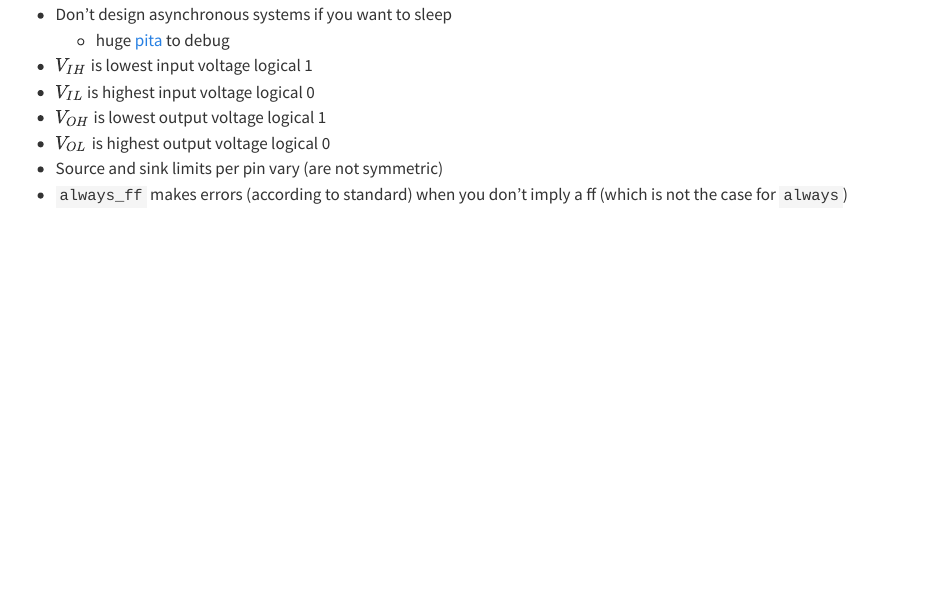
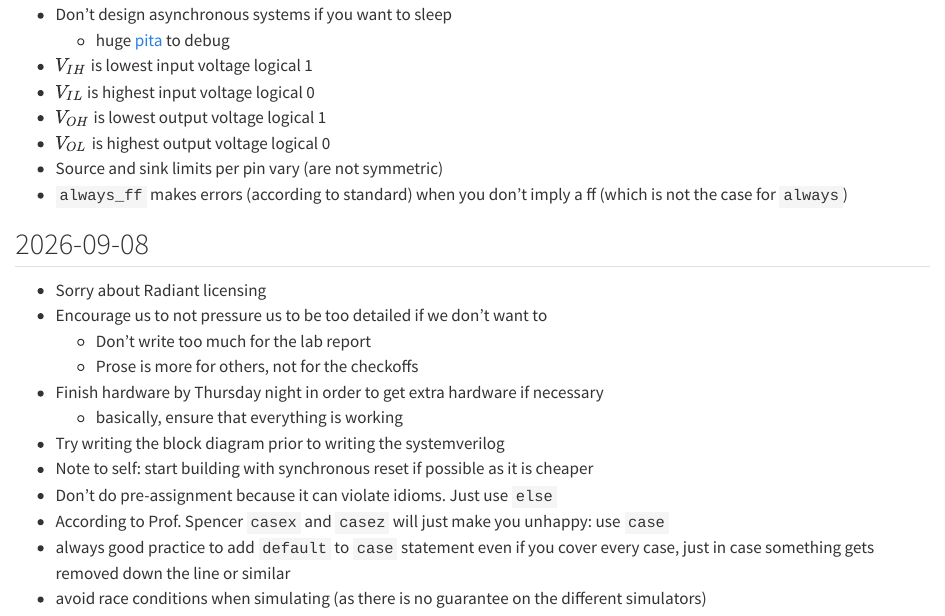
Before and after one commit to whyitsrai/engr155, a Quarto document (portfolio/Notes.qmd): the page in a window 1100 px wide, from 520 px down. Rendered offline with R 4.5, knitr and Pandoc in place of Quarto, with nearby package versions.

Commit message:
Class notes 2026-09-08

```diff
--- a/portfolio/Notes.qmd
+++ b/portfolio/Notes.qmd
@@ -30,3 +30,18 @@ $$ \frac{V_\text{dd} - V_\text{on}}{R_s} + R_d $$
 - $V_{OL}$ is highest output voltage logical 0
 - Source and sink limits per pin vary (are not symmetric)
 - `always_ff` makes errors (according to standard) when you don't imply a ff (which is not the case for `always`)
+
+## 2026-09-08
+- Sorry about Radiant licensing
+- Encourage us to not pressure us to be too detailed if we don't want to
+    - Don't write too much for the lab report
+    - Prose is more for others, not for the checkoffs
+- Finish hardware by Thursday night in order to get extra hardware if necessary
+    - basically, ensure that everything is working
+- Try writing the block diagram prior to writing the systemverilog
+- Note to self: start building with synchronous reset if possible as it is cheaper
+- Don't do pre-assignment because it can violate idioms. Just use `else`
+- According to Prof. Spencer `casex` and `casez` will just make you unhappy: use `case`
+- always good practice to add `default` to `case` statement even if you cover every case, just in
+  case something gets removed down the line or similar
+- avoid race conditions when simulating (as there is no guarantee on the different simulators)
```
